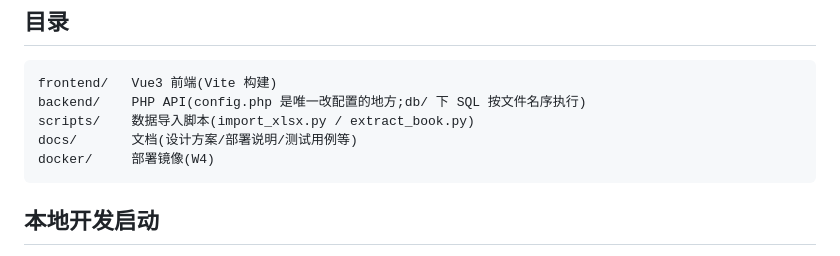
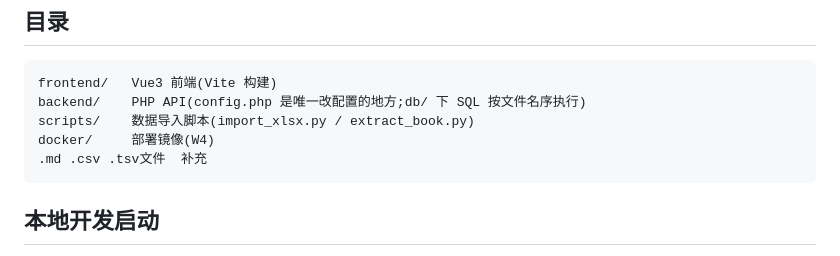
Before and after one commit to Taosin14/tonghua-canger, a Markdown page: README.md, the part around the change. GitHub-like rendering.

````diff
--- a/README.md
+++ b/README.md
@@ -19,8 +19,8 @@ AI 不可用(无 Key/断网/配额用尽)时自动降级为模板拼装,系统
 frontend/   Vue3 前端(Vite 构建)
 backend/    PHP API(config.php 是唯一改配置的地方;db/ 下 SQL 按文件名序执行)
 scripts/    数据导入脚本(import_xlsx.py / extract_book.py)
-docs/       文档(设计方案/部署说明/测试用例等)
 docker/     部署镜像(W4)
+.md .csv .tsv文件  补充
 ```
 
 ## 本地开发启动
````
